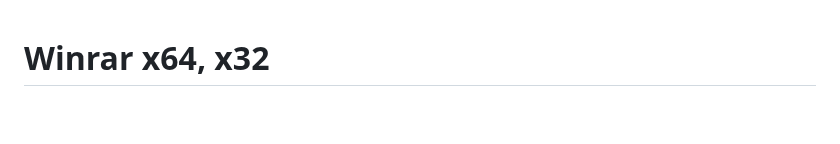
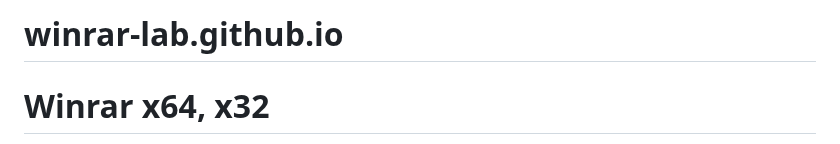
Before and after one commit to WinRAR-lab/WinRAR-lab.github.io, a Markdown page: README.md, the part around the change. Rendered like a GitHub page; blank space fills up the shorter version.

```diff
--- a/README.md
+++ b/README.md
@@ -1,3 +1,4 @@
+# winrar-lab.github.io
 # Winrar x64, x32
 <img src="https://i122.fastpic.org/big/2023/1120/86/4d97e1058eb617f8c7d17d0494744c86.png">
 Программа WinRAR позволяет создавать обычные и самораспаковывающиеся архивы за несколько секунд. Универсальный архиватор используется для решения домашних и профессиональных задач, работает со всеми форматами архивов.
```
